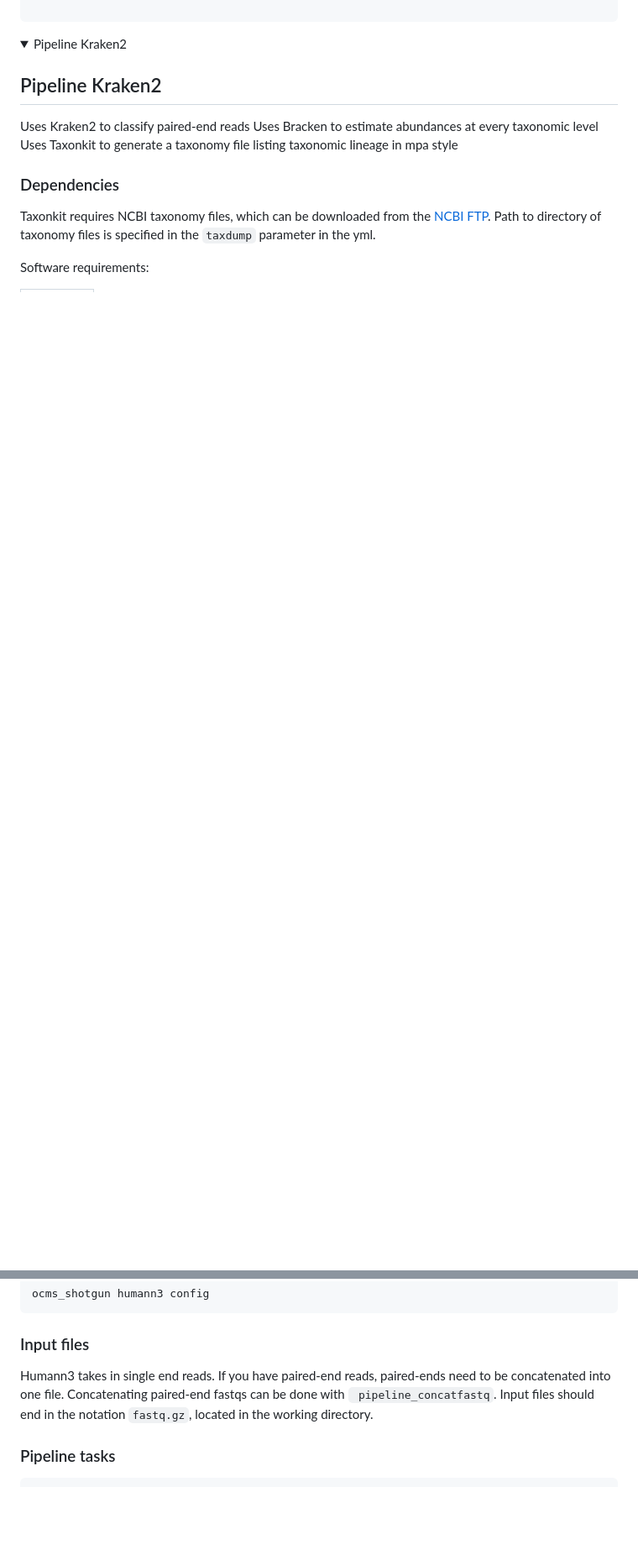
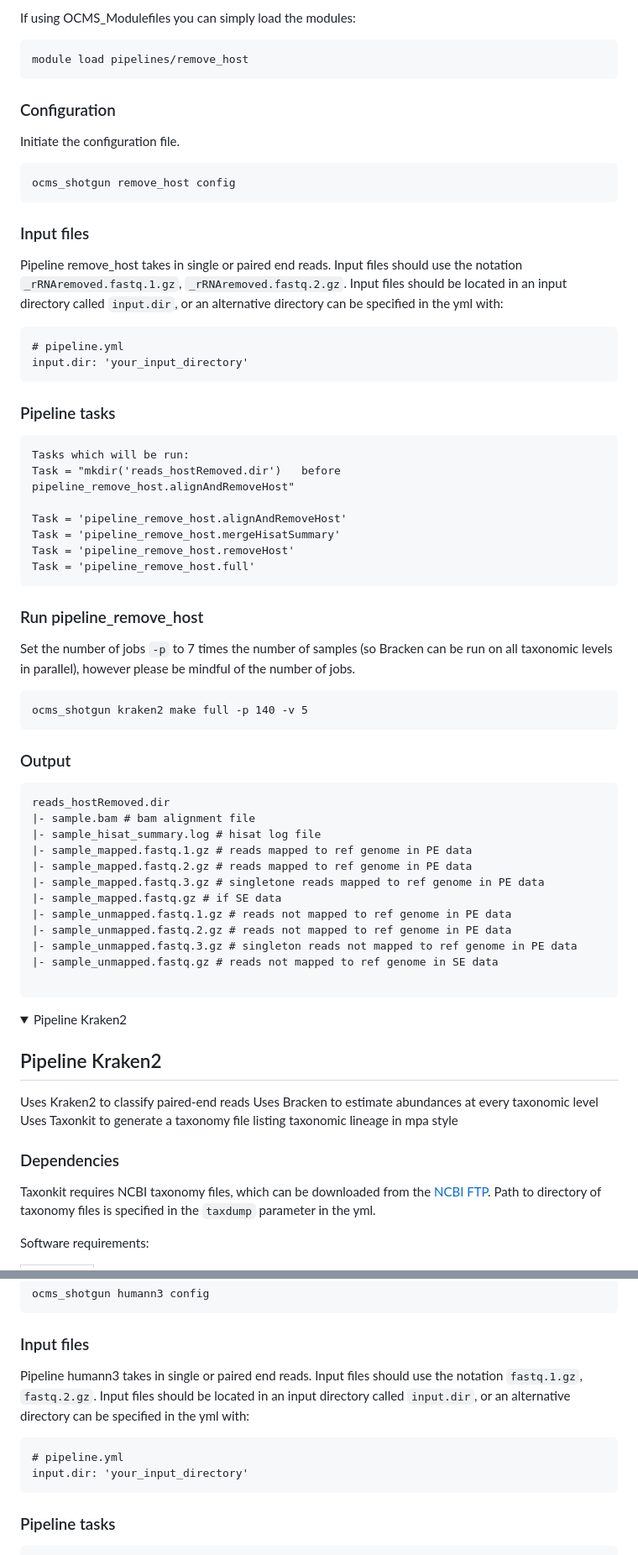
Before and after one commit to OxfordCMS/OCMS_Shotgun, a Markdown page: README.md, 2 parts joined by grey strips. Shown at 84% size. GitHub-like rendering; folded sections open; blank space fills up the shorter version.

Commit message:
added pipeline hisat2 and remove_host; updated inputs to reflect new defaults and behaviours

````diff
--- a/README.md
+++ b/README.md
@@ -219,0 +296,56 @@ reads_dusted.dir/
+If using OCMS_Modulefiles you can simply load the modules:
+
+```
+module load pipelines/remove_host
+```
+
+### Configuration
+Initiate the configuration file.
+
+```
+ocms_shotgun remove_host config
+```
+
+### Input files
+Pipeline remove_host takes in single or paired end reads. Input files should use the notation `_rRNAremoved.fastq.1.gz`, `_rRNAremoved.fastq.2.gz`. Input files should be located in an input directory called `input.dir`, or an alternative directory can be specified in the yml with:
+
+```
+# pipeline.yml
+input.dir: 'your_input_directory'
+```
+
+### Pipeline tasks
+
+```
+Tasks which will be run:
+Task = "mkdir('reads_hostRemoved.dir')   before pipeline_remove_host.alignAndRemoveHost"
+
+Task = 'pipeline_remove_host.alignAndRemoveHost'
+Task = 'pipeline_remove_host.mergeHisatSummary'
+Task = 'pipeline_remove_host.removeHost'
+Task = 'pipeline_remove_host.full'
+```
+
+### Run pipeline_remove_host
+Set the number of jobs `-p` to 7 times the number of samples (so Bracken can be run on all taxonomic levels in parallel), however please be mindful of the number of jobs.
+
+```
+ocms_shotgun kraken2 make full -p 140 -v 5
+```
+
+### Output
+```
+reads_hostRemoved.dir
+|- sample.bam # bam alignment file
+|- sample_hisat_summary.log # hisat log file
+|- sample_mapped.fastq.1.gz # reads mapped to ref genome in PE data
+|- sample_mapped.fastq.2.gz # reads mapped to ref genome in PE data
+|- sample_mapped.fastq.3.gz # singletone reads mapped to ref genome in PE data
+|- sample_mapped.fastq.gz # if SE data
+|- sample_unmapped.fastq.1.gz # reads not mapped to ref genome in PE data
+|- sample_unmapped.fastq.2.gz # reads not mapped to ref genome in PE data
+|- sample_unmapped.fastq.3.gz # singleton reads not mapped to ref genome in PE data
+|- sample_unmapped.fastq.gz # reads not mapped to ref genome in SE data
+
+```
+
@@ -371,7 +511,12 @@ ocms_shotgun humann3 config
 ```
 
 ### Input files
-Humann3 takes in single end reads. If you have paired-end reads, paired-ends need to be concatenated into one file. Concatenating paired-end fastqs can be done with ` pipeline_concatfastq`. Input files should end in the notation `fastq.gz`, located in the working directory.
+Pipeline humann3 takes in single or paired end reads. Input files should use the notation `fastq.1.gz`, `fastq.2.gz`. Input files should be located in an input directory called `input.dir`, or an alternative directory can be specified in the yml with:
+
+```
+# pipeline.yml
+input.dir: 'your_input_directory'
+```
 
 ### Pipeline tasks
 
````
Also changed, not shown: other parts of README.md (+92 -8 lines).
